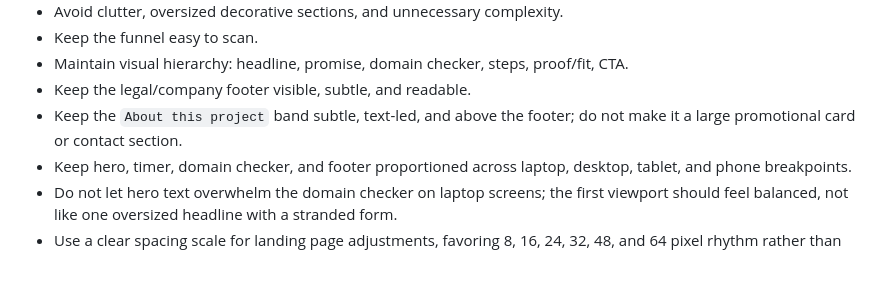
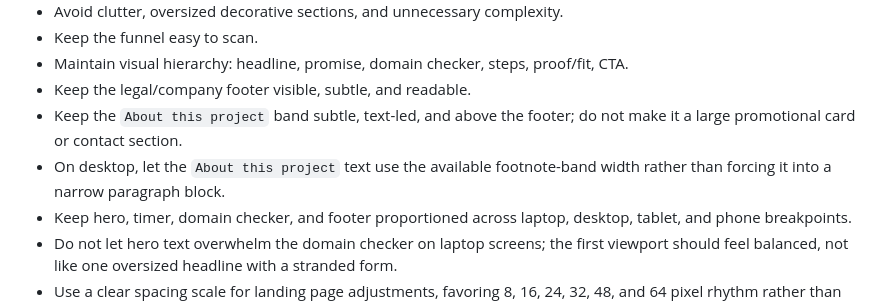
Before and after one commit to CEOFOUNDER/AIPAYSYOU, a Markdown page: GUARDRAILS.md, the part around the change. Drawn GitHub-style; blank space fills up the shorter version.

Commit message:
Clarify about band layout guardrail

```diff
--- a/GUARDRAILS.md
+++ b/GUARDRAILS.md
@@ -64,6 +64,7 @@ AI Pays You helps people turn their professional knowledge into paid AI-related
 - Maintain visual hierarchy: headline, promise, domain checker, steps, proof/fit, CTA.
 - Keep the legal/company footer visible, subtle, and readable.
 - Keep the `About this project` band subtle, text-led, and above the footer; do not make it a large promotional card or contact section.
+- On desktop, let the `About this project` text use the available footnote-band width rather than forcing it into a narrow paragraph block.
 - Keep hero, timer, domain checker, and footer proportioned across laptop, desktop, tablet, and phone breakpoints.
 - Do not let hero text overwhelm the domain checker on laptop screens; the first viewport should feel balanced, not like one oversized headline with a stranded form.
 - Use a clear spacing scale for landing page adjustments, favoring 8, 16, 24, 32, 48, and 64 pixel rhythm rather than arbitrary offsets.
```
